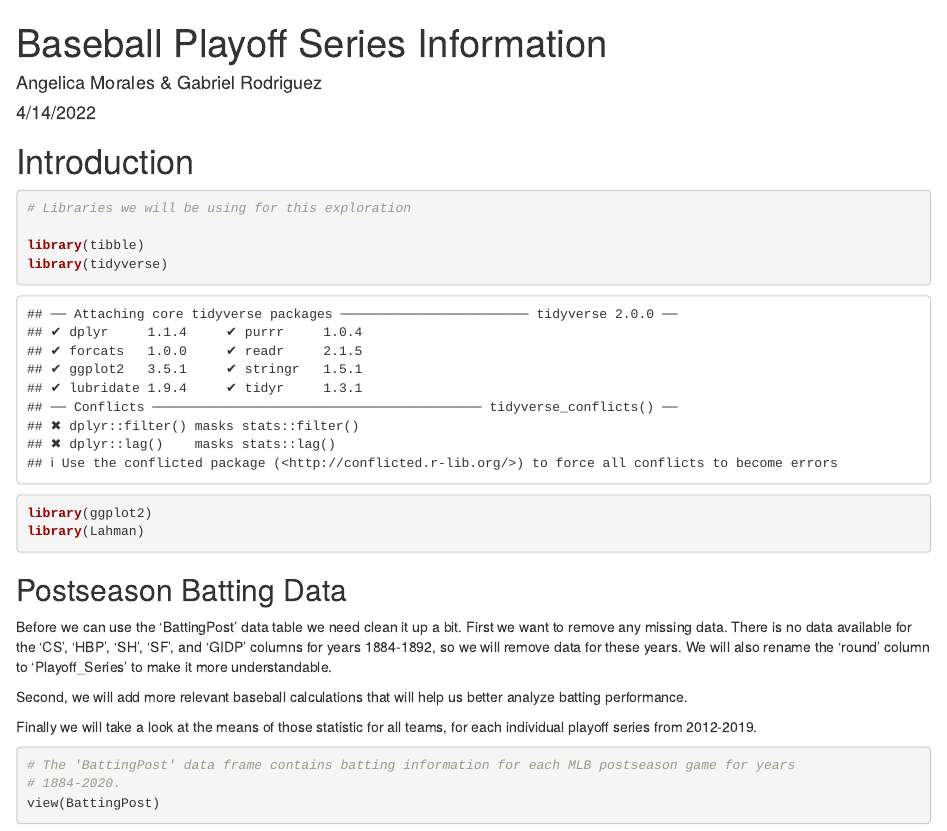
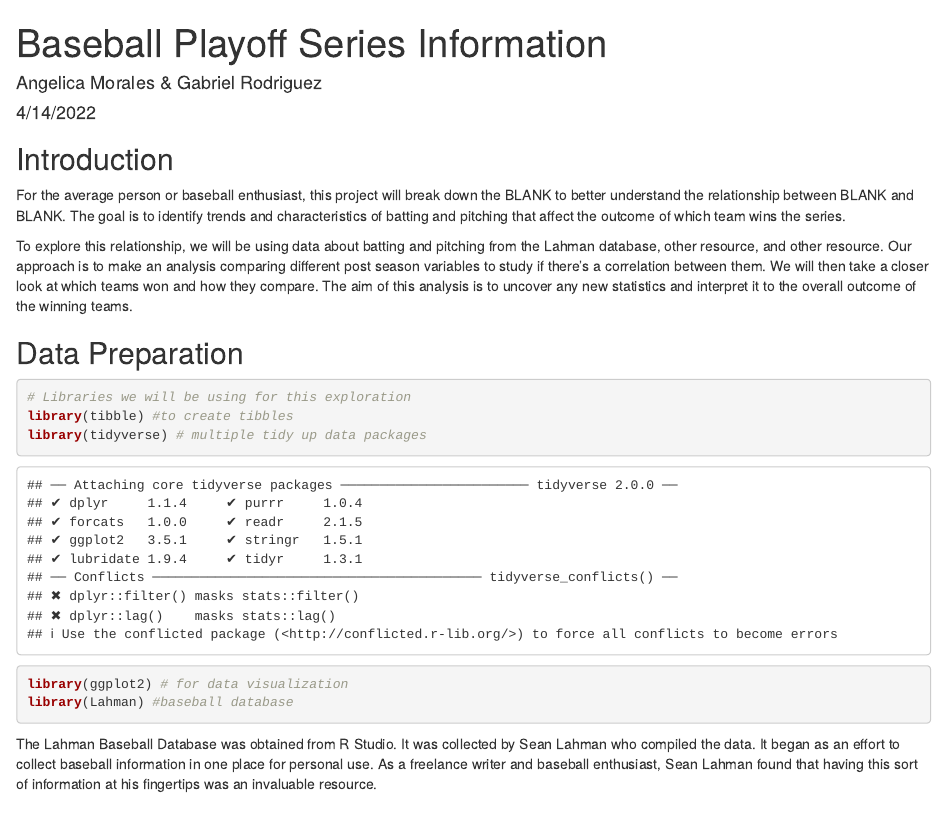
Before and after one commit to Data2401/final-project-angelica-gabriel, an R Markdown document (Final_Project_RMD.Rmd): the page in a window 1100 px wide, from its top. Rendered offline with R 4.5, knitr and Pandoc, with nearby package versions; some code elsewhere in the file could not run offline.

Commit message:
added intro

````diff
--- a/Final_Project_RMD.Rmd
+++ b/Final_Project_RMD.Rmd
@@ -5,25 +5,21 @@ date: "4/14/2022"
 output: html_document
 ---
 
-# Introduction
+## Introduction
+For the average person or baseball enthusiast, this project will break down the BLANK to better understand the relationship between BLANK and BLANK. The goal is to identify trends and characteristics of batting and pitching that affect the outcome of which team wins the series.
+
+To explore this relationship, we will be using data about batting and pitching from the Lahman database, other resource, and other resource. Our approach is to make an analysis comparing different post season variables to study if there's a correlation between them. We will then take a closer look at which teams won and how they compare. The aim of this analysis is to uncover any new statistics and interpret it to the overall outcome of the winning teams.
 
 
 
-
+## Data Preparation
 ```{r}
-
 # Libraries we will be using for this exploration
-
-library(tibble)
-library(tidyverse)
-library(ggplot2)
-library(Lahman)
-
+library(tibble) #to create tibbles
+library(tidyverse) # multiple tidy up data packages
+library(ggplot2) # for data visualization
+library(Lahman) #baseball database
 ```
-
+The Lahman Baseball Database was obtained from R Studio. It was collected by Sean Lahman who compiled the data. It began as an effort to collect baseball information in one place for personal use. As a freelance writer and baseball enthusiast, Sean Lahman found that having this sort of information at his fingertips was an invaluable resource.
 
 ## Postseason Batting Data
-
-Before we can use the 'BattingPost' data table we need clean it up a bit. First we want to remove any missing data. There is no
-data available for the 'CS', 'HBP', 'SH', 'SF', and 'GIDP' columns for years 1884-1892, so we will remove data for these years.
-We will also rename the 'round' column to 'Playoff_Series' to make it more understandable.
@@ -34,5 +36,3 @@ Finally we will take a look at the means of those statistic for all teams, for e
 
 
 ```{r}
-
-# The 'BattingPost' data frame contains batting information for each MLB postseason game for years
````
Also changed, not shown: Final_Project_RMD.Rmd (33 more changed lines).
